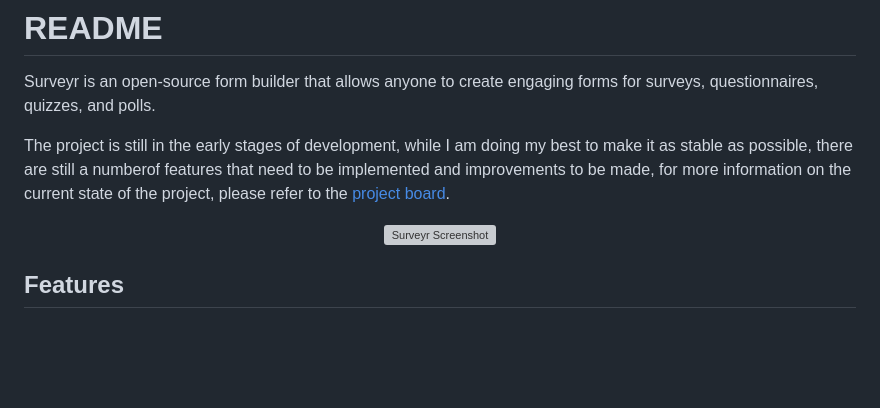
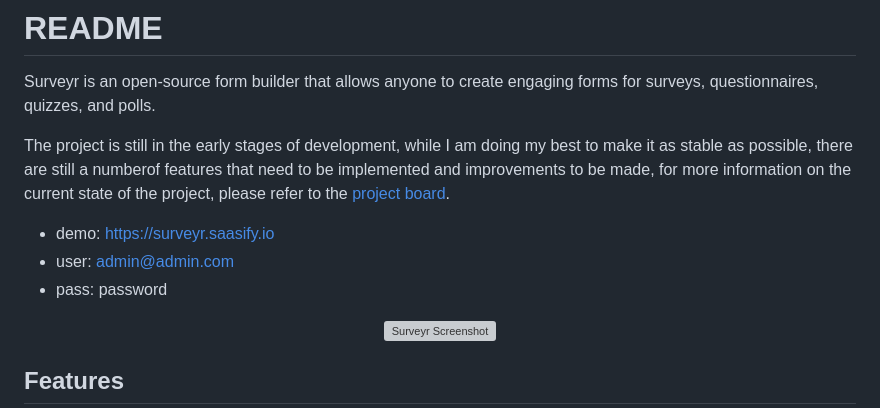
Before and after one commit to friendlylabs/surveyr, a Markdown page: README.MD, the part around the change. GitHub-like rendering; blank space fills up the shorter version; grey boxes are pictures that could not be loaded.

Commit message:
docs: add demo link and default user credentials to README

```diff
--- a/README.MD
+++ b/README.MD
@@ -7,6 +7,10 @@
 Surveyr is an open-source form builder that allows anyone to create engaging forms for surveys, questionnaires, quizzes, and polls.
 
 The project is still in the early stages of development, while I am doing my best to make it as stable as possible, there are still a numberof features that need to be implemented and improvements to be made, for more information on the current state of the project, please refer to the [project board](https://github.com/orgs/friendlylabs/projects/3/views/1).
+
+- demo: [https://surveyr.saasify.io](https://surveyr.saasify.io)
+- user: admin@admin.com
+- pass: password
 
 <p align="center">
   <img src="https://surveyr.saasify.io/assets/pwa/screenshots/1.jpg" alt="Surveyr Screenshot" />
```
